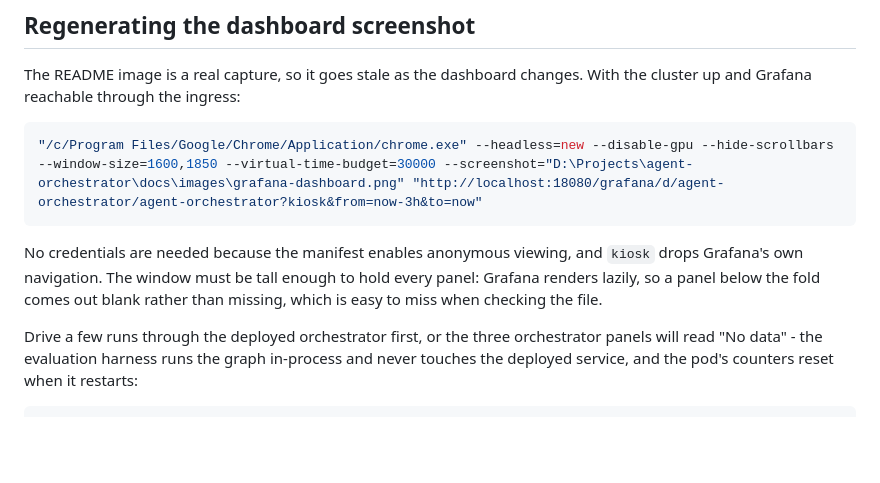
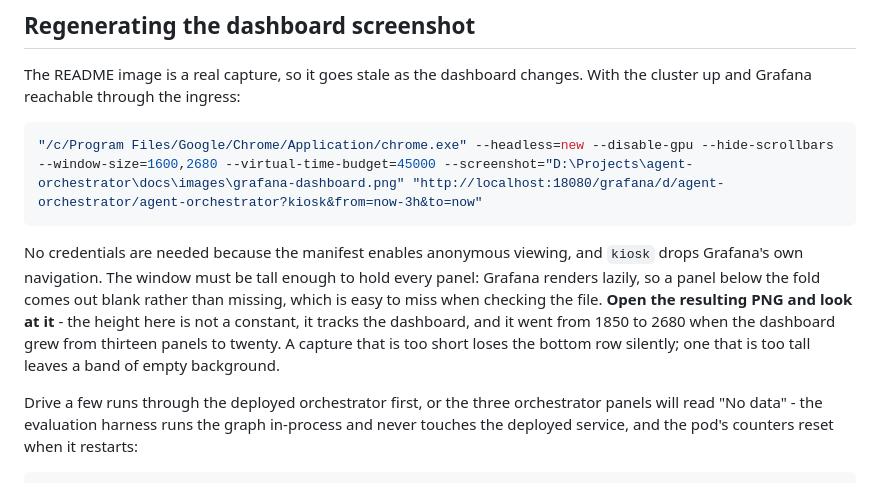
Before and after one commit to mh-naderi/distributed-agent-orchestrator, a Markdown page: docs/RUNBOOK.md, the part around the change. Rendered like a GitHub page; blank space fills up the shorter version.

````diff
--- a/docs/RUNBOOK.md
+++ b/docs/RUNBOOK.md
@@ -387,13 +387,17 @@ The README image is a real capture, so it goes stale as the dashboard changes.
 With the cluster up and Grafana reachable through the ingress:
 
 ```bash
-"/c/Program Files/Google/Chrome/Application/chrome.exe" --headless=new --disable-gpu --hide-scrollbars --window-size=1600,1850 --virtual-time-budget=30000 --screenshot="D:\Projects\agent-orchestrator\docs\images\grafana-dashboard.png" "http://localhost:18080/grafana/d/agent-orchestrator/agent-orchestrator?kiosk&from=now-3h&to=now"
+"/c/Program Files/Google/Chrome/Application/chrome.exe" --headless=new --disable-gpu --hide-scrollbars --window-size=1600,2680 --virtual-time-budget=45000 --screenshot="D:\Projects\agent-orchestrator\docs\images\grafana-dashboard.png" "http://localhost:18080/grafana/d/agent-orchestrator/agent-orchestrator?kiosk&from=now-3h&to=now"
 ```
 
 No credentials are needed because the manifest enables anonymous viewing, and
 `kiosk` drops Grafana's own navigation. The window must be tall enough to hold
 every panel: Grafana renders lazily, so a panel below the fold comes out blank
-rather than missing, which is easy to miss when checking the file.
+rather than missing, which is easy to miss when checking the file. **Open the
+resulting PNG and look at it** - the height here is not a constant, it tracks
+the dashboard, and it went from 1850 to 2680 when the dashboard grew from
+thirteen panels to twenty. A capture that is too short loses the bottom row
+silently; one that is too tall leaves a band of empty background.
 
 Drive a few runs through the deployed orchestrator first, or the three
 orchestrator panels will read "No data" - the evaluation harness runs the graph
````
Also changed, not shown: README.md (+10 -2 lines), docs/images/grafana-dashboard.png.
